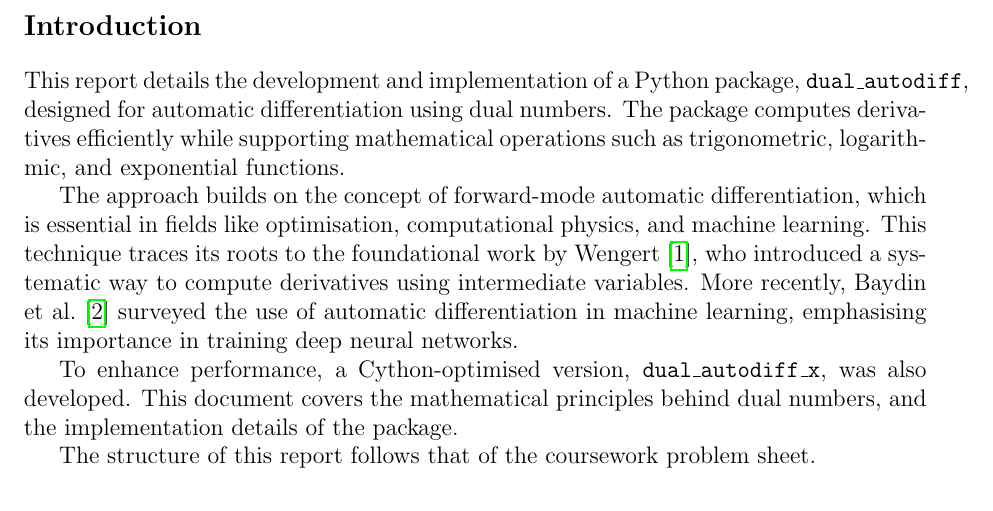
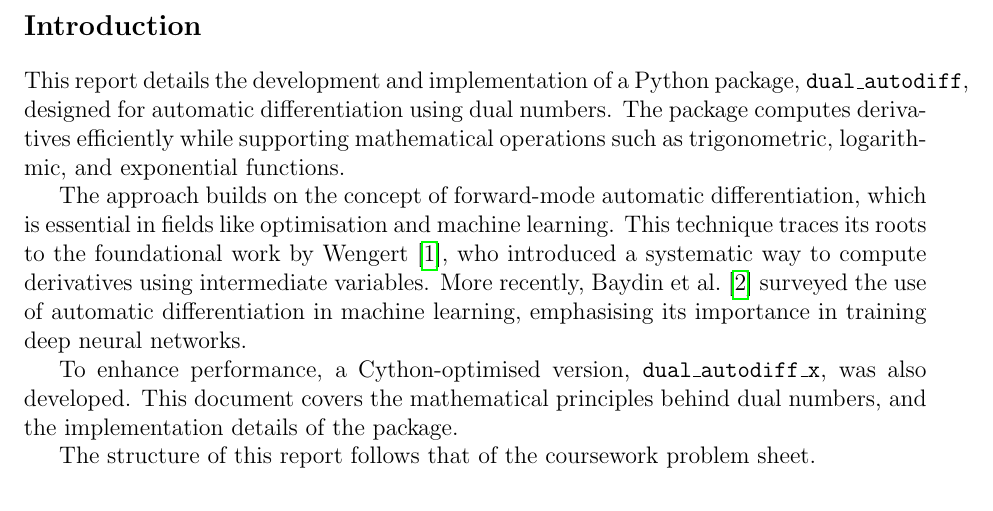
Before and after one commit to raunaq-rai/Dual_Autodiff, a LaTeX document (report/report.tex): part of page 1 of 13, cut so that both start at the same text. Compiled offline with pdfLaTeX.

Commit message:
final report

```diff
--- a/report/report.tex
+++ b/report/report.tex
@@ -31,7 +31,7 @@
 \section*{Introduction}
 This report details the development and implementation of a Python package, \texttt{dual\_autodiff}, designed for automatic differentiation using dual numbers. The package computes derivatives efficiently while supporting mathematical operations such as trigonometric, logarithmic, and exponential functions.
 
-The approach builds on the concept of forward-mode automatic differentiation, which is essential in fields like optimisation, computational physics, and machine learning. This technique traces its roots to the foundational work by Wengert~\cite{wengert1964automatic}, who introduced a systematic way to compute derivatives using intermediate variables. More recently, Baydin et al.~\cite{baydin2018automatic} surveyed the use of automatic differentiation in machine learning, emphasising its importance in training deep neural networks.
+The approach builds on the concept of forward-mode automatic differentiation, which is essential in fields like optimisation and machine learning. This technique traces its roots to the foundational work by Wengert~\cite{wengert1964automatic}, who introduced a systematic way to compute derivatives using intermediate variables. More recently, Baydin et al.~\cite{baydin2018automatic} surveyed the use of automatic differentiation in machine learning, emphasising its importance in training deep neural networks.
 
 To enhance performance, a Cython-optimised version, \texttt{dual\_autodiff\_x}, was also developed. This document covers the mathematical principles behind dual numbers, and the implementation details of the package.
 
```
Also changed, not shown: report/report.pdf.
